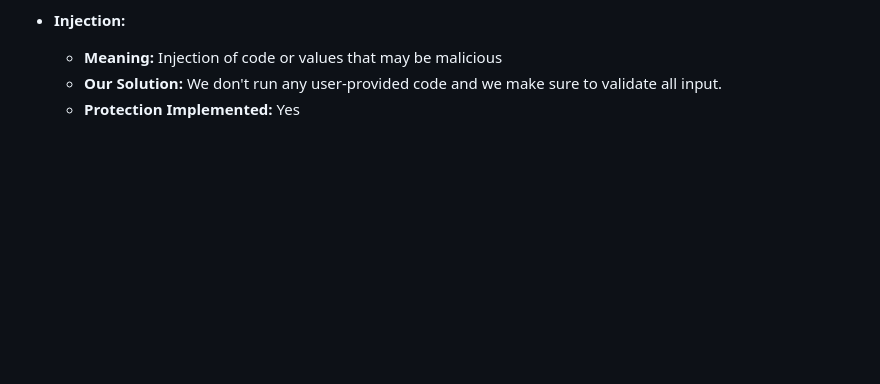
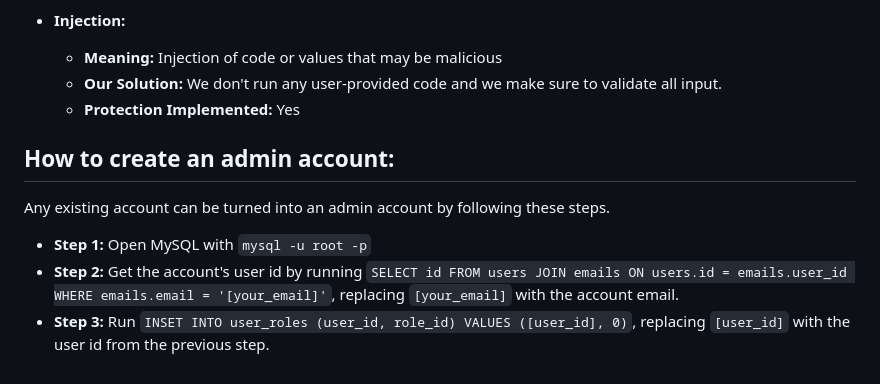
Before and after one commit to BostonImageReadingCenter/WritingInColor, a Markdown page: README.md, the part around the change. GitHub-like rendering; blank space fills up the shorter version.

Commit message:
Added instructions for creating admins in README.

```diff
--- a/README.md
+++ b/README.md
@@ -87,3 +87,11 @@ If you add a new JavaScript file that is used ON ITS OWN, then you will need to
   - **Meaning:** Injection of code or values that may be malicious
   - **Our Solution:** We don't run any user-provided code and we make sure to validate all input.
   - **Protection Implemented:** Yes
+
+## How to create an admin account:
+
+Any existing account can be turned into an admin account by following these steps.
+
+- **Step 1:** Open MySQL with `mysql -u root -p`
+- **Step 2:** Get the account's user id by running `SELECT id FROM users JOIN emails ON users.id = emails.user_id WHERE emails.email = '[your_email]'`, replacing `[your_email]` with the account email.
+- **Step 3:** Run `INSET INTO user_roles (user_id, role_id) VALUES ([user_id], 0)`, replacing `[user_id]` with the user id from the previous step.
```
